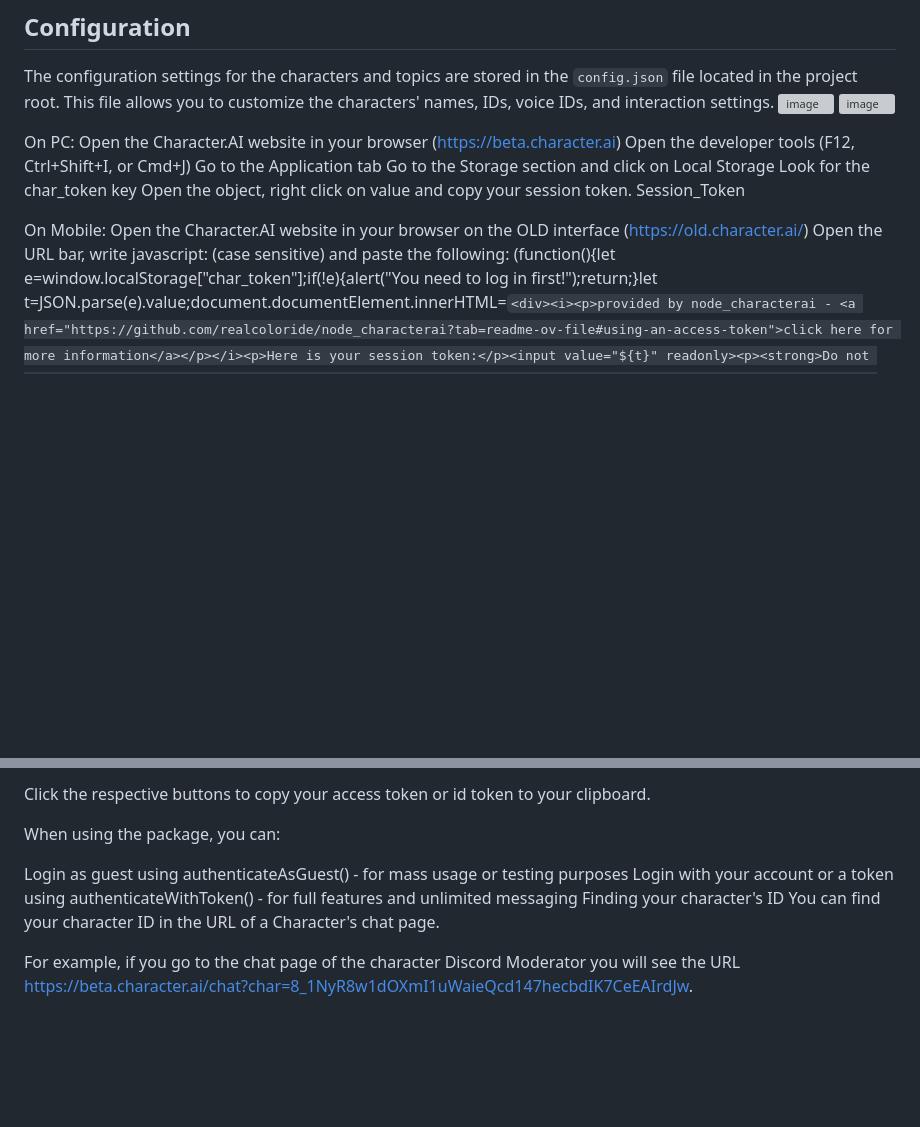
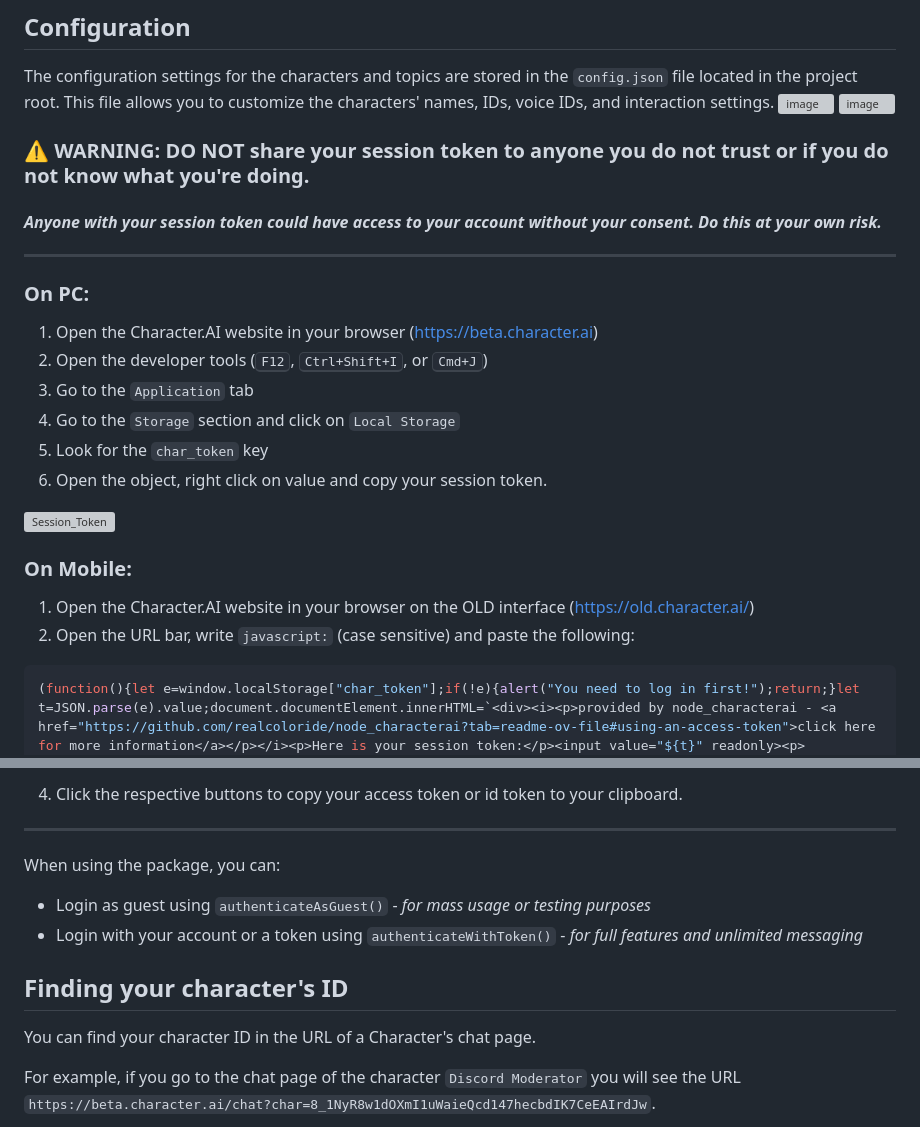
Before and after one commit to xsploit/Character.ai-Podcaster, a Markdown page: README.md, 2 parts joined by grey strips. Drawn GitHub-style; blank space fills up the shorter version; grey boxes are pictures that could not be loaded.

````diff
--- a/README.md
+++ b/README.md
@@ -51,16 +51,23 @@ The configuration settings for the characters and topics are stored in the `conf
 ![image](https://github.com/user-attachments/assets/0481479c-c5f3-4937-ac9f-9d5e585fcd7f)
 ![image](https://github.com/user-attachments/assets/b8b142fe-2b8b-4b05-94a7-b2319c4c24be)
 
-On PC:
-Open the Character.AI website in your browser (https://beta.character.ai)
-Open the developer tools (F12, Ctrl+Shift+I, or Cmd+J)
-Go to the Application tab
-Go to the Storage section and click on Local Storage
-Look for the char_token key
-Open the object, right click on value and copy your session token.
-Session_Token
+### ⚠️ WARNING: DO NOT share your session token to anyone you do not trust or if you do not know what you're doing.
+#### _Anyone with your session token could have access to your account without your consent. Do this at your own risk._
+---
 
-On Mobile:
-Open the Character.AI website in your browser on the OLD interface (https://old.character.ai/)
-Open the URL bar, write javascript: (case sensitive) and paste the following:
+### On PC:
+1. Open the Character.AI website in your browser (https://beta.character.ai)
+2. Open the developer tools (<kbd>F12</kbd>, <kbd>Ctrl+Shift+I</kbd>, or <kbd>Cmd+J</kbd>)
+3. Go to the `Application` tab
+4. Go to the `Storage` section and click on `Local Storage`
+5. Look for the `char_token` key
+6. Open the object, right click on value and copy your session token.
+
+![Session_Token](https://github.com/realcoloride/node_characterai/assets/108619637/1d46db04-0744-42d2-a6d7-35152b967a82)
+
+### On Mobile:
+
+1. Open the Character.AI website in your browser on the OLD interface (https://old.character.ai/)
+2. Open the URL bar, write `javascript:` (case sensitive) and paste the following:
+```javascript
 (function(){let e=window.localStorage["char_token"];if(!e){alert("You need to log in first!");return;}let t=JSON.parse(e).value;document.documentElement.innerHTML=`<div><i><p>provided by node_characterai - <a href="https://github.com/realcoloride/node_characterai?tab=readme-ov-file#using-an-access-token">click here for more information</a></p></i><p>Here is your session token:</p><input value="${t}" readonly><p><strong>Do not share this with anyone unless you know what you are doing! This is your personal session token. If stolen or requested by someone you don't trust, they could access your account without your consent; if so, please close the page immediately.</strong></p><button id="copy" onclick="navigator.clipboard.writeText('${t}'); alert('Copied to clipboard!')">Copy session token to clipboard</button><button onclick="window.location.reload();">Refresh the page</button></div>`;localStorageKey=null;storageInformation=null;t=null;})();
@@ -68,12 +77,14 @@ The following page should appear: Access_Token_Mobile
 
-Click the respective buttons to copy your access token or id token to your clipboard.
+4. Click the respective buttons to copy your access token or id token to your clipboard.
+---
 
 When using the package, you can:
+* Login as guest using `authenticateAsGuest()` - *for mass usage or testing purposes*
+* Login with your account or a token using `authenticateWithToken()` - *for full features and unlimited messaging*
 
-Login as guest using authenticateAsGuest() - for mass usage or testing purposes
-Login with your account or a token using authenticateWithToken() - for full features and unlimited messaging
-Finding your character's ID
+## Finding your character's ID
+
 You can find your character ID in the URL of a Character's chat page.
 
-For example, if you go to the chat page of the character Discord Moderator you will see the URL https://beta.character.ai/chat?char=8_1NyR8w1dOXmI1uWaieQcd147hecbdIK7CeEAIrdJw.
+For example, if you go to the chat page of the character `Discord Moderator` you will see the URL `https://beta.character.ai/chat?char=8_1NyR8w1dOXmI1uWaieQcd147hecbdIK7CeEAIrdJw`.
 
````
Also changed, not shown: other parts of README.md (+5 -2 lines).
